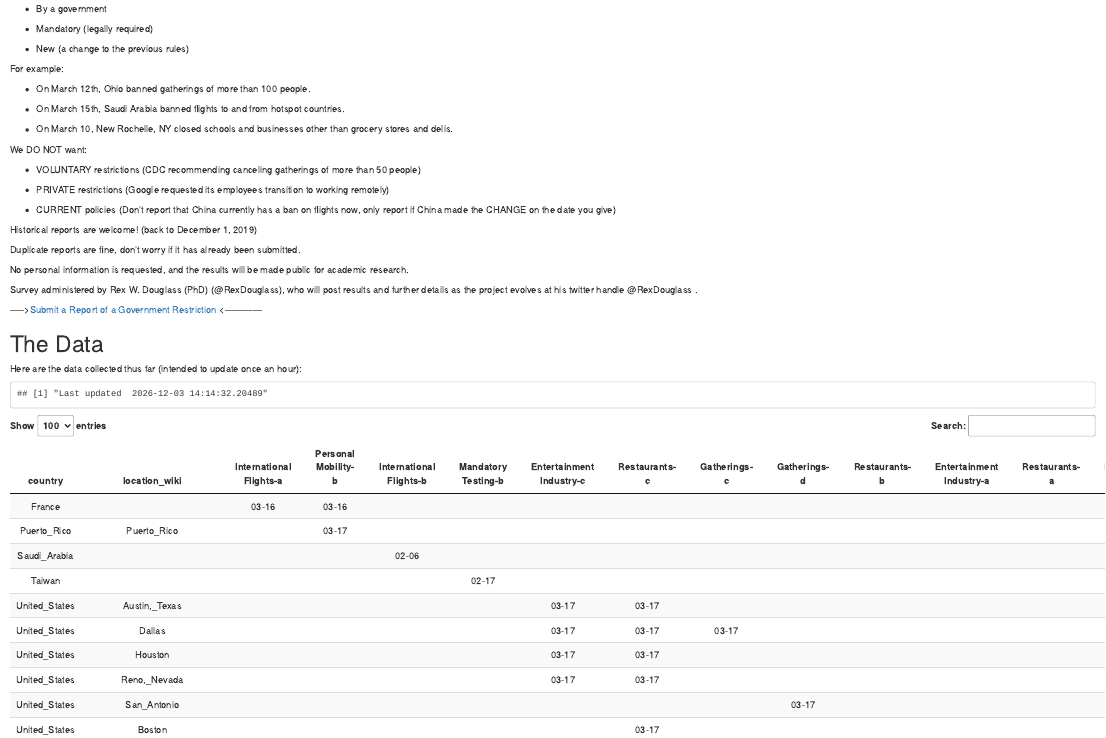
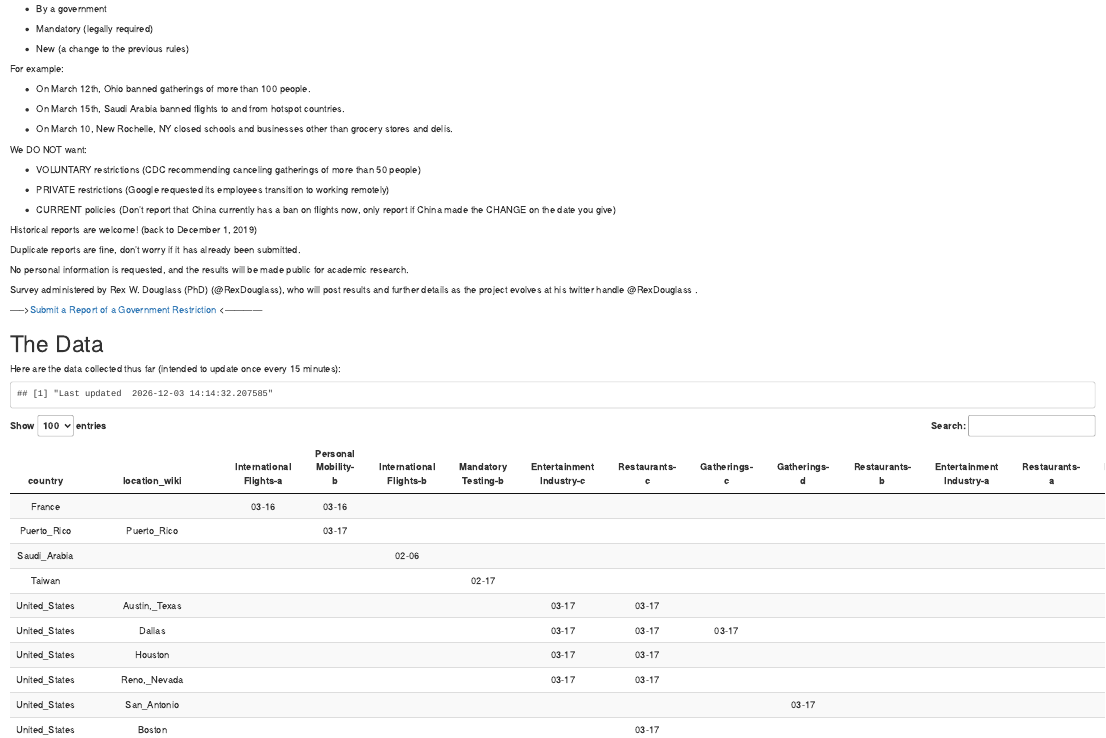
Before and after one commit to rexdouglass/TIGR, an R Markdown document (docs/TIGR_landing_page.Rmd): the page in a window 1100 px wide, from 260 px down. Rendered offline with R 4.5, knitr and Pandoc, with nearby package versions.

Commit message:
Commit message

````diff
--- a/docs/TIGR_landing_page.Rmd
+++ b/docs/TIGR_landing_page.Rmd
@@ -80,7 +80,7 @@ finf <- file.info(path, extra_cols = FALSE)
 
 # The Data
 
-Here are the data collected thus far (intended to update once an hour):
+Here are the data collected thus far (intended to update once every 15 minutes):
 ```{r, echo=F, cache=F, include = T}
 print(paste("Last updated ", finf$mtime))
 ```
````
Also changed, not shown: 1 other file.
